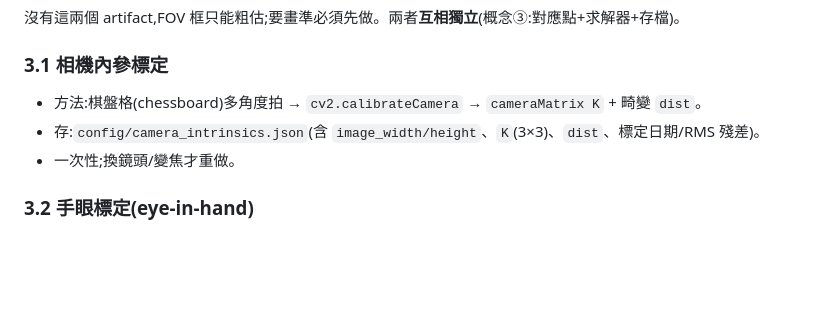
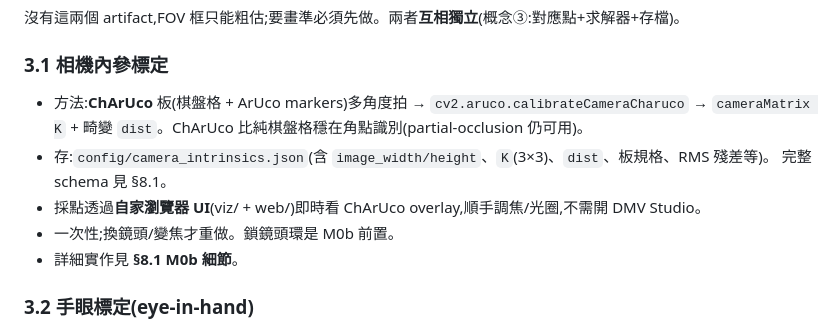
Before and after one commit to YCL0209/mg400-workspace, a Markdown page: docs/PHASE2_COORDINATE_INTERFACE_DESIGN.md, the part around one of its changes. Rendered like a GitHub page; blank space fills up the shorter version.

```diff
--- a/docs/PHASE2_COORDINATE_INTERFACE_DESIGN.md
+++ b/docs/PHASE2_COORDINATE_INTERFACE_DESIGN.md
@@ -59,9 +59,13 @@
 沒有這兩個 artifact,FOV 框只能粗估;要畫準必須先做。兩者**互相獨立**(概念③:對應點+求解器+存檔)。
 
 ### 3.1 相機內參標定
-- 方法:棋盤格(chessboard)多角度拍 → `cv2.calibrateCamera` → `cameraMatrix K` + 畸變 `dist`。
-- 存:`config/camera_intrinsics.json`(含 `image_width/height`、`K`(3×3)、`dist`、標定日期/RMS 殘差)。
-- 一次性;換鏡頭/變焦才重做。
+- 方法:**ChArUco** 板(棋盤格 + ArUco markers)多角度拍 → `cv2.aruco.calibrateCameraCharuco` →
+  `cameraMatrix K` + 畸變 `dist`。ChArUco 比純棋盤格穩在角點識別(partial-occlusion 仍可用)。
+- 存:`config/camera_intrinsics.json`(含 `image_width/height`、`K`(3×3)、`dist`、板規格、RMS 殘差等)。
+  完整 schema 見 §8.1。
+- 採點透過**自家瀏覽器 UI**(viz/ + web/)即時看 ChArUco overlay,順手調焦/光圈,不需開 DMV Studio。
+- 一次性;換鏡頭/變焦才重做。鎖鏡頭環是 M0b 前置。
+- 詳細實作見 **§8.1 M0b 細節**。
 
 ### 3.2 手眼標定(eye-in-hand)
 - 目標:相機相對手臂的外參。建議標到 **flange**(對齊 FK 輸出)或 **TCP**(對齊 30004 `.pose`);**全程擇一**。
```
Also changed, not shown: other parts of docs/PHASE2_COORDINATE_INTERFACE_DESIGN.md (+131 -5 lines).
